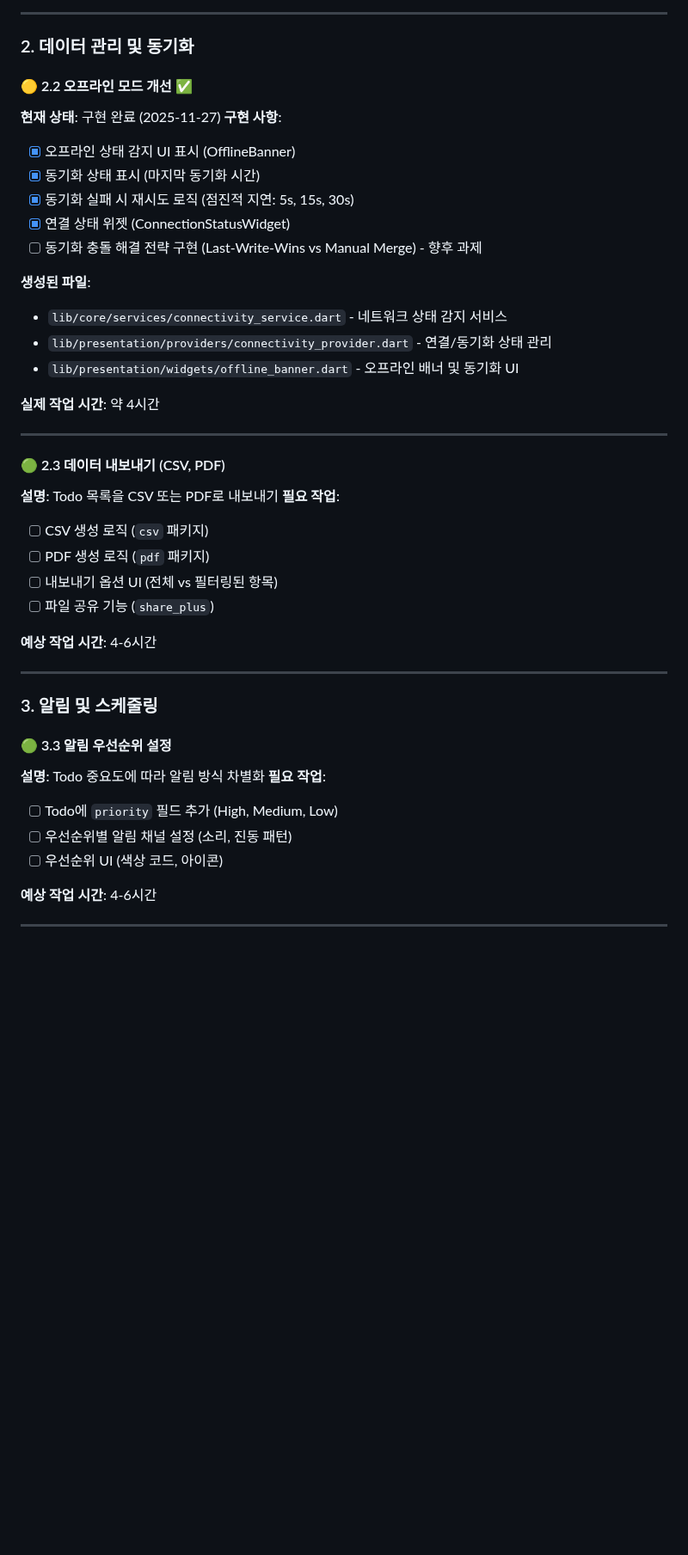
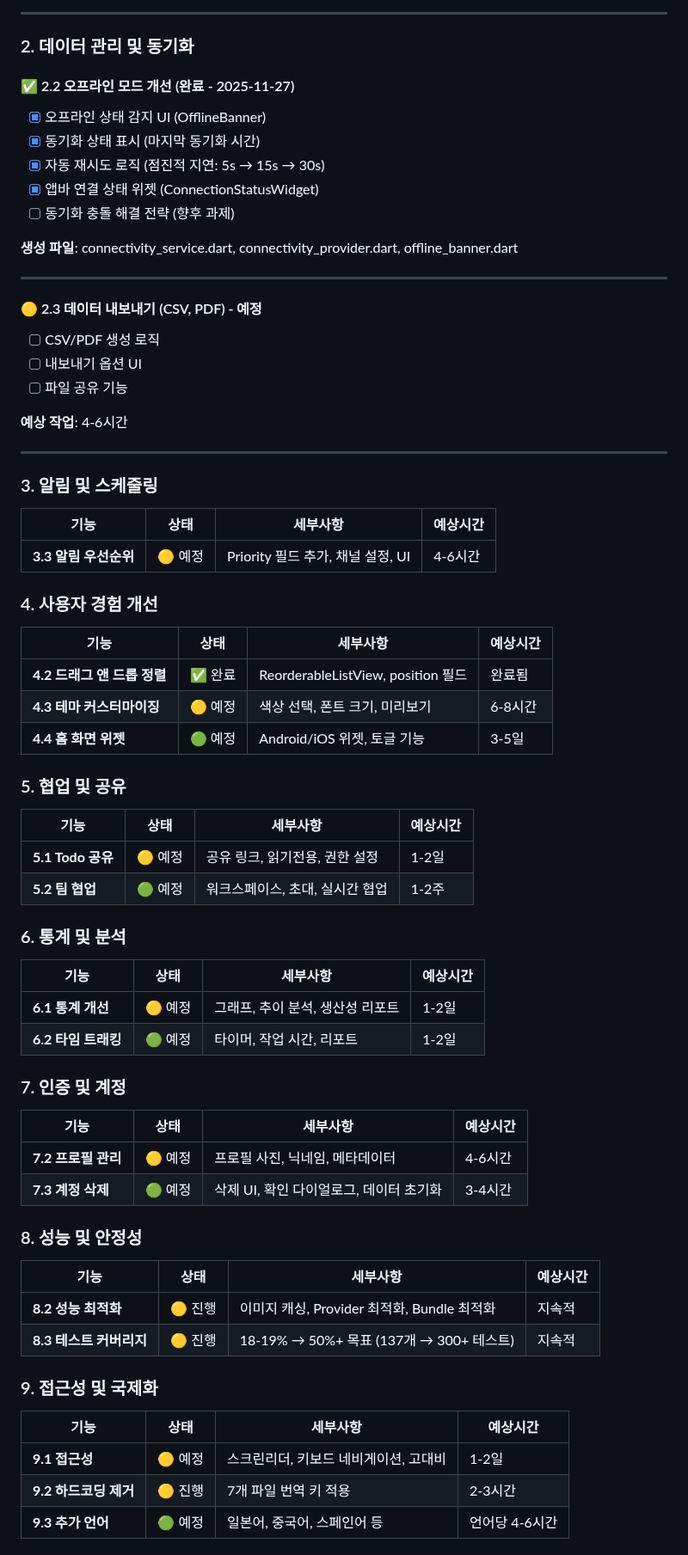
Before and after one commit to bluesky78060/flutter-todo, a Markdown page: FUTURE_TASKS.md, the part around one of its changes. Shown at 86% size. Drawn GitHub-style; blank space fills up the shorter version.

```diff
--- a/FUTURE_TASKS.md
+++ b/FUTURE_TASKS.md
@@ -236,43 +202,73 @@
 
 ### 2. 데이터 관리 및 동기화
 
-#### 🟡 2.2 오프라인 모드 개선 ✅
-**현재 상태**: 구현 완료 (2025-11-27)
-**구현 사항**:
-- [x] 오프라인 상태 감지 UI 표시 (OfflineBanner)
+#### ✅ 2.2 오프라인 모드 개선 (완료 - 2025-11-27)
+- [x] 오프라인 상태 감지 UI (OfflineBanner)
 - [x] 동기화 상태 표시 (마지막 동기화 시간)
-- [x] 동기화 실패 시 재시도 로직 (점진적 지연: 5s, 15s, 30s)
-- [x] 연결 상태 위젯 (ConnectionStatusWidget)
-- [ ] 동기화 충돌 해결 전략 구현 (Last-Write-Wins vs Manual Merge) - 향후 과제
+- [x] 자동 재시도 로직 (점진적 지연: 5s → 15s → 30s)
+- [x] 앱바 연결 상태 위젯 (ConnectionStatusWidget)
+- [ ] 동기화 충돌 해결 전략 (향후 과제)
 
-**생성된 파일**:
-- `lib/core/services/connectivity_service.dart` - 네트워크 상태 감지 서비스
-- `lib/presentation/providers/connectivity_provider.dart` - 연결/동기화 상태 관리
-- `lib/presentation/widgets/offline_banner.dart` - 오프라인 배너 및 동기화 UI
-
-**실제 작업 시간**: 약 4시간
+**생성 파일**: connectivity_service.dart, connectivity_provider.dart, offline_banner.dart
 
 ---
 
-#### 🟢 2.3 데이터 내보내기 (CSV, PDF)
-**설명**: Todo 목록을 CSV 또는 PDF로 내보내기
-**필요 작업**:
-- [ ] CSV 생성 로직 (`csv` 패키지)
-- [ ] PDF 생성 로직 (`pdf` 패키지)
-- [ ] 내보내기 옵션 UI (전체 vs 필터링된 항목)
-- [ ] 파일 공유 기능 (`share_plus`)
+#### 🟡 2.3 데이터 내보내기 (CSV, PDF) - 예정
+- [ ] CSV/PDF 생성 로직
+- [ ] 내보내기 옵션 UI
+- [ ] 파일 공유 기능
 
-**예상 작업 시간**: 4-6시간
+**예상 작업**: 4-6시간
 
 ---
 
 ### 3. 알림 및 스케줄링
 
-#### 🟢 3.3 알림 우선순위 설정
-**설명**: Todo 중요도에 따라 알림 방식 차별화
-**필요 작업**:
-- [ ] Todo에 `priority` 필드 추가 (High, Medium, Low)
-- [ ] 우선순위별 알림 채널 설정 (소리, 진동 패턴)
-- [ ] 우선순위 UI (색상 코드, 아이콘)
+| 기능 | 상태 | 세부사항 | 예상시간 |
+|------|------|---------|---------|
+| **3.3 알림 우선순위** | 🟡 예정 | Priority 필드 추가, 채널 설정, UI | 4-6시간 |
 
-**예상 작업 시간**: 4-6시간
+### 4. 사용자 경험 개선
+
+| 기능 | 상태 | 세부사항 | 예상시간 |
+|------|------|---------|---------|
+| **4.2 드래그 앤 드롭 정렬** | ✅ 완료 | ReorderableListView, position 필드 | 완료됨 |
+| **4.3 테마 커스터마이징** | 🟡 예정 | 색상 선택, 폰트 크기, 미리보기 | 6-8시간 |
+| **4.4 홈 화면 위젯** | 🟢 예정 | Android/iOS 위젯, 토글 기능 | 3-5일 |
+
+### 5. 협업 및 공유
+
+| 기능 | 상태 | 세부사항 | 예상시간 |
+|------|------|---------|---------|
+| **5.1 Todo 공유** | 🟡 예정 | 공유 링크, 읽기전용, 권한 설정 | 1-2일 |
+| **5.2 팀 협업** | 🟢 예정 | 워크스페이스, 초대, 실시간 협업 | 1-2주 |
+
+### 6. 통계 및 분석
+
+| 기능 | 상태 | 세부사항 | 예상시간 |
+|------|------|---------|---------|
+| **6.1 통계 개선** | 🟡 예정 | 그래프, 추이 분석, 생산성 리포트 | 1-2일 |
+| **6.2 타임 트래킹** | 🟢 예정 | 타이머, 작업 시간, 리포트 | 1-2일 |
+
+### 7. 인증 및 계정
+
+| 기능 | 상태 | 세부사항 | 예상시간 |
+|------|------|---------|---------|
+| **7.2 프로필 관리** | 🟡 예정 | 프로필 사진, 닉네임, 메타데이터 | 4-6시간 |
+| **7.3 계정 삭제** | 🟢 예정 | 삭제 UI, 확인 다이얼로그, 데이터 초기화 | 3-4시간 |
+
+### 8. 성능 및 안정성
+
+| 기능 | 상태 | 세부사항 | 예상시간 |
+|------|------|---------|---------|
+| **8.2 성능 최적화** | 🟡 진행 | 이미지 캐싱, Provider 최적화, Bundle 최적화 | 지속적 |
+| **8.3 테스트 커버리지** | 🟡 진행 | 18-19% → 50%+ 목표 (137개 → 300+ 테스트) | 지속적 |
+
+### 9. 접근성 및 국제화
+
+| 기능 | 상태 | 세부사항 | 예상시간 |
+|------|------|---------|---------|
+| **9.1 접근성** | 🟡 예정 | 스크린리더, 키보드 네비게이션, 고대비 | 1-2일 |
+| **9.2 하드코딩 제거** | 🟡 진행 | 7개 파일 번역 키 적용 | 2-3시간 |
+| **9.3 추가 언어** | 🟢 예정 | 일본어, 중국어, 스페인어 등 | 언어당 4-6시간 |
+
```
Also changed, not shown: other parts of FUTURE_TASKS.md (+107 -350 lines).
